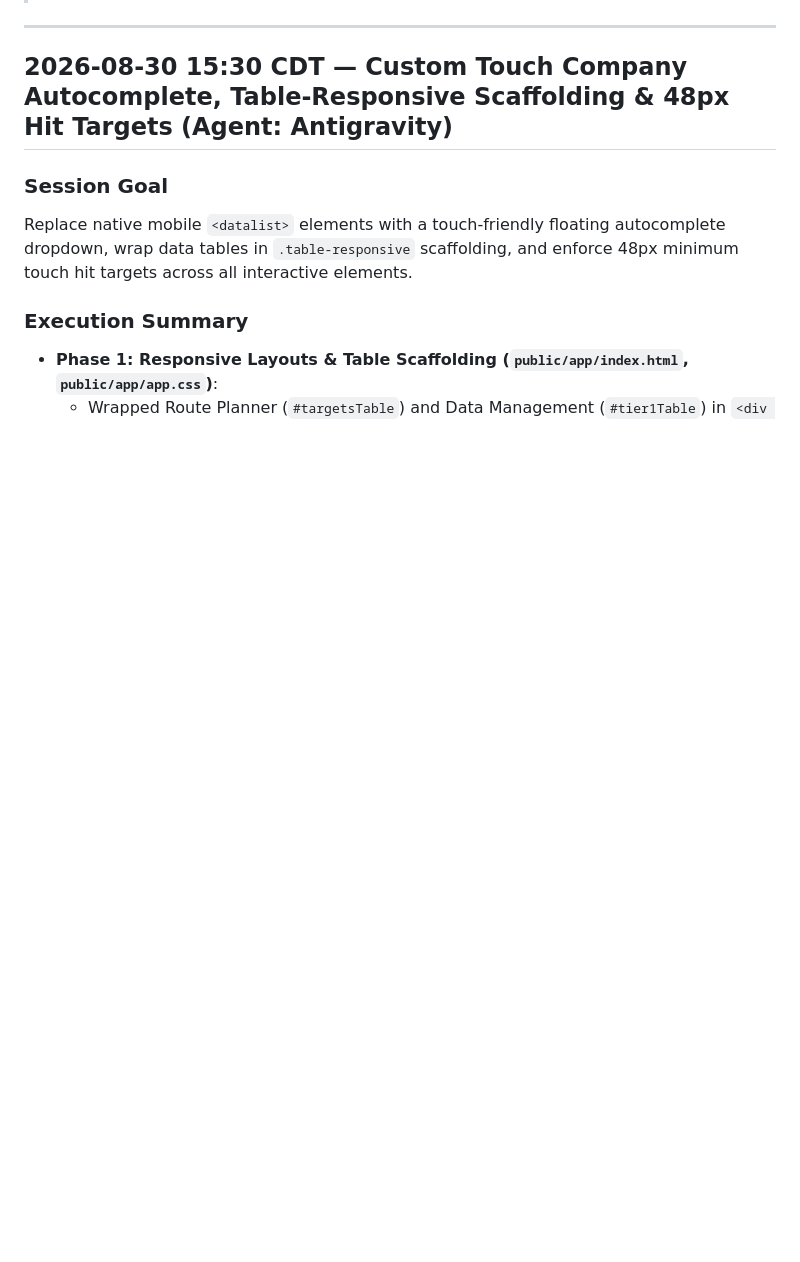
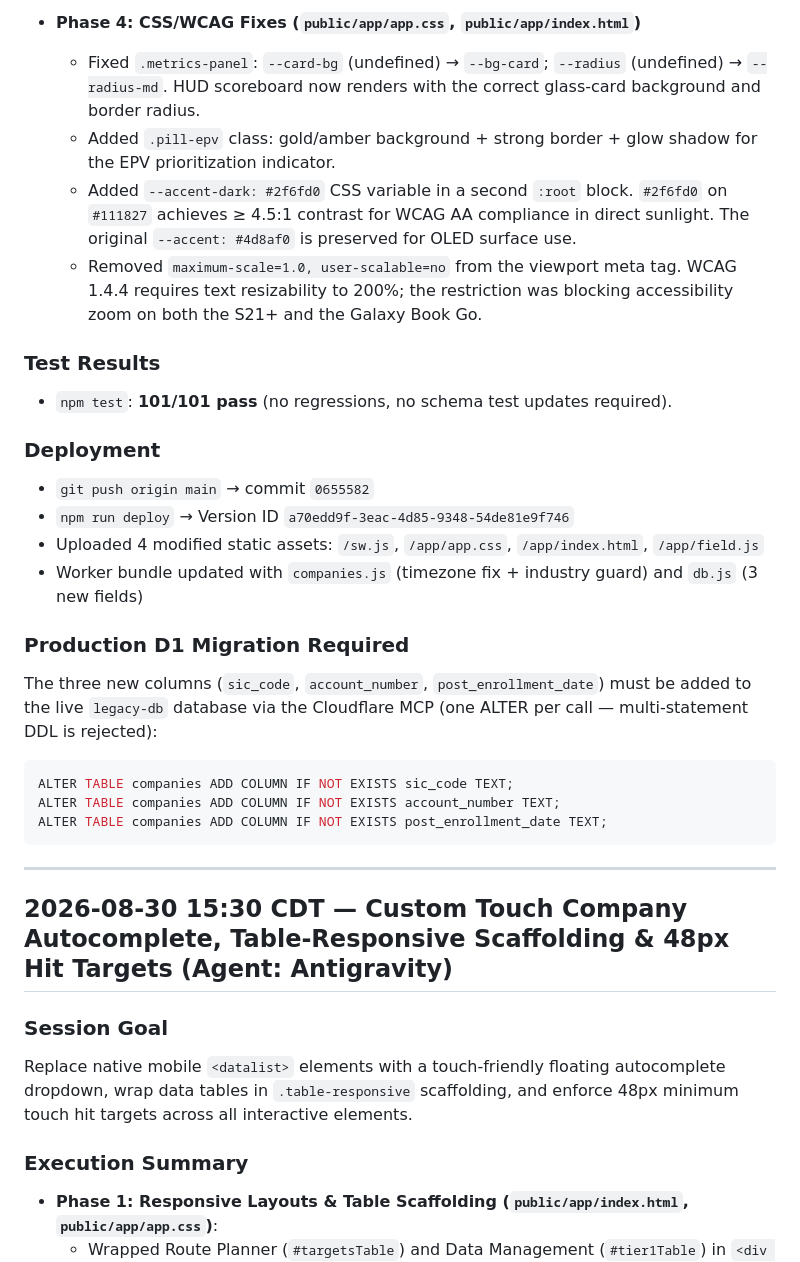
Before and after one commit to metakong/legacy_sweat_equity, a Markdown page: PROJECT_PROGRESS.md, the part around one of its changes. Rendered like a GitHub page; blank space fills up the shorter version.

Commit message:
docs: update PROJECT_PROGRESS.md for P0 fix session

````diff
--- a/PROJECT_PROGRESS.md
+++ b/PROJECT_PROGRESS.md
@@ -8,3 +38,25 @@
+- **Phase 4: CSS/WCAG Fixes (`public/app/app.css`, `public/app/index.html`)**
+  - Fixed `.metrics-panel`: `--card-bg` (undefined) → `--bg-card`; `--radius` (undefined) → `--radius-md`. HUD scoreboard now renders with the correct glass-card background and border radius.
+  - Added `.pill-epv` class: gold/amber background + strong border + glow shadow for the EPV prioritization indicator.
+  - Added `--accent-dark: #2f6fd0` CSS variable in a second `:root` block. `#2f6fd0` on `#111827` achieves ≥ 4.5:1 contrast for WCAG AA compliance in direct sunlight. The original `--accent: #4d8af0` is preserved for OLED surface use.
+  - Removed `maximum-scale=1.0, user-scalable=no` from the viewport meta tag. WCAG 1.4.4 requires text resizability to 200%; the restriction was blocking accessibility zoom on both the S21+ and the Galaxy Book Go.
+
+### Test Results
+- `npm test`: **101/101 pass** (no regressions, no schema test updates required).
+
+### Deployment
+- `git push origin main` → commit `0655582`
+- `npm run deploy` → Version ID `a70edd9f-3eac-4d85-9348-54de81e9f746`
+- Uploaded 4 modified static assets: `/sw.js`, `/app/app.css`, `/app/index.html`, `/app/field.js`
+- Worker bundle updated with `companies.js` (timezone fix + industry guard) and `db.js` (3 new fields)
+
+### Production D1 Migration Required
+The three new columns (`sic_code`, `account_number`, `post_enrollment_date`) must be added to the live `legacy-db` database via the Cloudflare MCP (one ALTER per call — multi-statement DDL is rejected):
+```sql
+ALTER TABLE companies ADD COLUMN IF NOT EXISTS sic_code TEXT;
+ALTER TABLE companies ADD COLUMN IF NOT EXISTS account_number TEXT;
+ALTER TABLE companies ADD COLUMN IF NOT EXISTS post_enrollment_date TEXT;
+```
 
 ---
 
````
Also changed, not shown: other parts of PROJECT_PROGRESS.md (+30 -0 lines).
